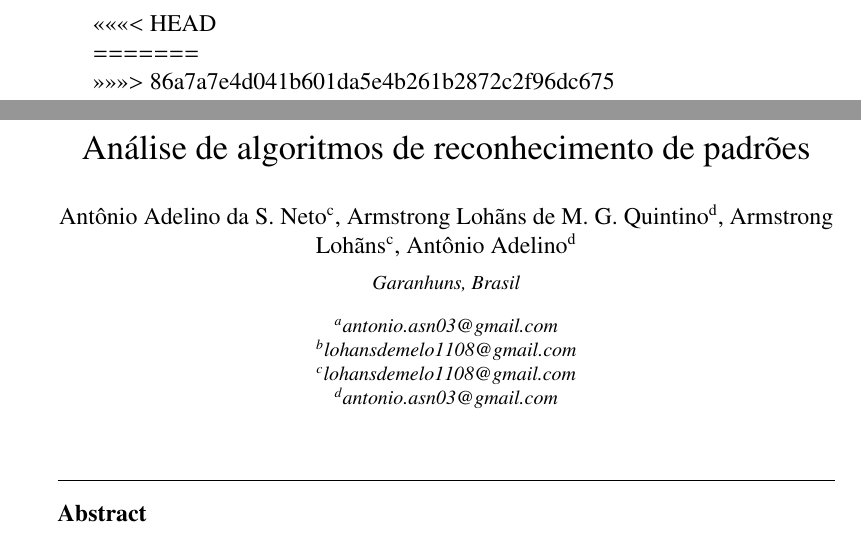
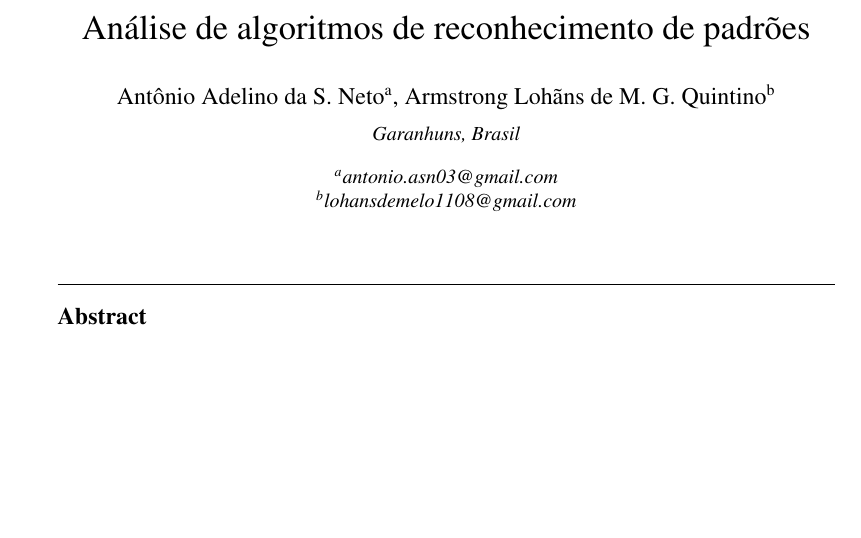
Before and after one commit to lohhans/RP-2019.2, a LaTeX paper (Lista de Exercícios 01/artigo/artigo-rp.tex): two parts of pages 1 and 2 of 6 before the commit and part of page 1 of 5 after it, the two joined at a grey line, cut at the place of the change, the shorter picture padded with empty space. Compiled offline with pdfLaTeX.

Commit message:
Artigo atualizado

```diff
--- a/Lista de Exercícios 01/artigo/artigo-rp.tex
+++ b/Lista de Exercícios 01/artigo/artigo-rp.tex
@@ -61,7 +61,6 @@
 		%% \fntext[label3]{}
 
 		\title{Análise de algoritmos de reconhecimento de padrões}
-<<<<<<< HEAD
 
 		%% use optional labels to link authors explicitly to addresses:
 		\author[a]{Antônio Adelino da S. Neto}
@@ -70,21 +69,6 @@
 		\author[b]{Armstrong Lohãns de M. G. Quintino}
 		\address[b]{lohansdemelo1108@gmail.com}
 
-=======
-
-		%%Armstrong Lohãns de M. G. Quintino Bel. em Ciência da Computação
-		%%Universidade Federal Rural de Pernambuco
-		%%Garanhuns, Brazil
-		%%lohansdemelo1108@gmail.com
-
-		%% use optional labels to link authors explicitly to addresses:
-		\author[a]{Armstrong Lohãns}
-		\address[a]{lohansdemelo1108@gmail.com}
-
-		\author[b]{Antônio Adelino}
-		\address[b]{antonio.asn03@gmail.com}
-
->>>>>>> 86a7a7e4d041b601da5e4b261b2872c2f96dc675
 		\address{Garanhuns, Brasil}
 
 		\begin{abstract}
```
Also changed, not shown: Lista de Exercícios 01/artigo/artigo-rp.pdf, 2 other files.
